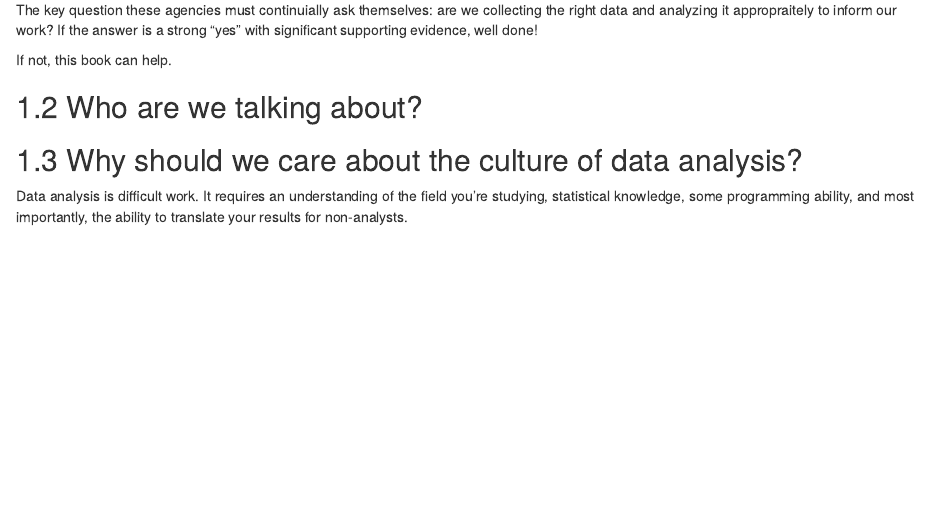
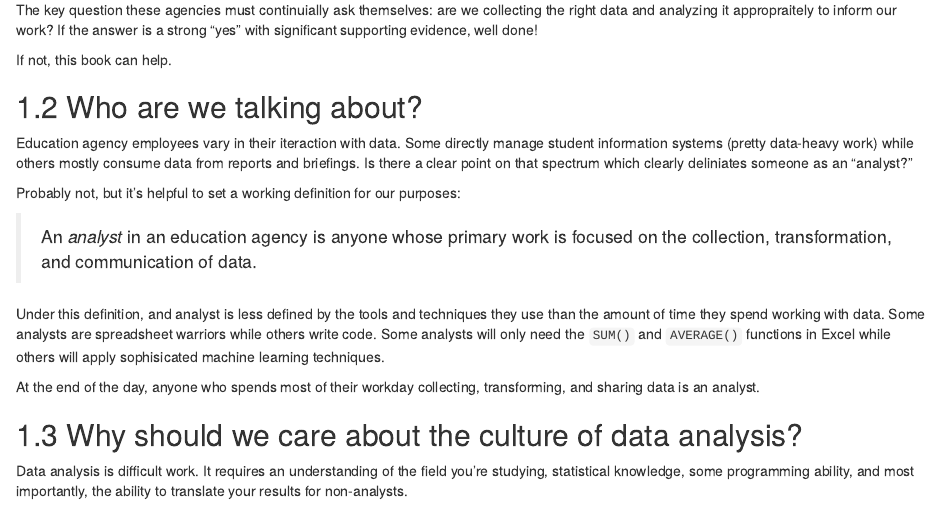
Before and after one commit to alspur/capstone-project, an R Markdown document (02-analysis-dev-in-agencies.Rmd): the page in a window 1100 px wide, from 590 px down. Rendered offline with R 4.5, knitr and Pandoc, with nearby package versions; drawn as R Markdown's standard HTML page in place of the format the file asks for.

Commit message:
add section on who analysts are

```diff
--- a/02-analysis-dev-in-agencies.Rmd
+++ b/02-analysis-dev-in-agencies.Rmd
@@ -22,7 +22,15 @@ If not, this book can help.
 
 ## Who are we talking about?
 
+Education agency employees vary in their iteraction with data. Some directly manage student information systems (pretty data-heavy work) while others mostly consume data from reports and briefings. Is there a clear point on that spectrum which clearly deliniates someone as an "analyst?"
 
+Probably not, but it's helpful to set a working definition for our purposes:
+
+> An *analyst* in an education agency is anyone whose primary work is focused on the collection, transformation, and communication of data.
+
+Under this definition, and analyst is less defined by the tools and techniques they use than the amount of time they spend working with data. Some analysts are spreadsheet warriors while others write code. Some analysts will only need the `SUM()` and `AVERAGE()` functions in Excel while others will apply sophisicated machine learning techniques.
+
+At the end of the day, anyone who spends most of their workday collecting, transforming, and sharing data is an analyst.
 
 ## Why should we care about the culture of data analysis?
 
```
